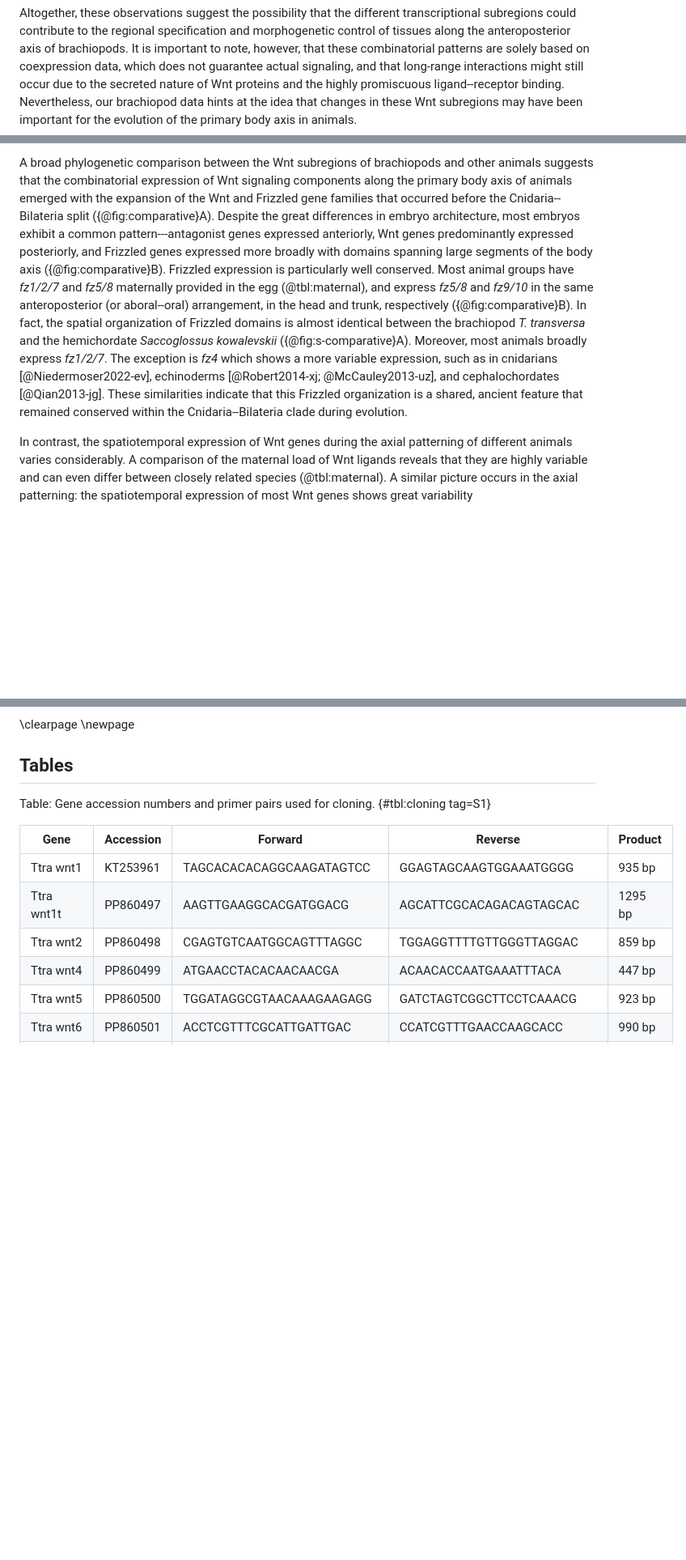
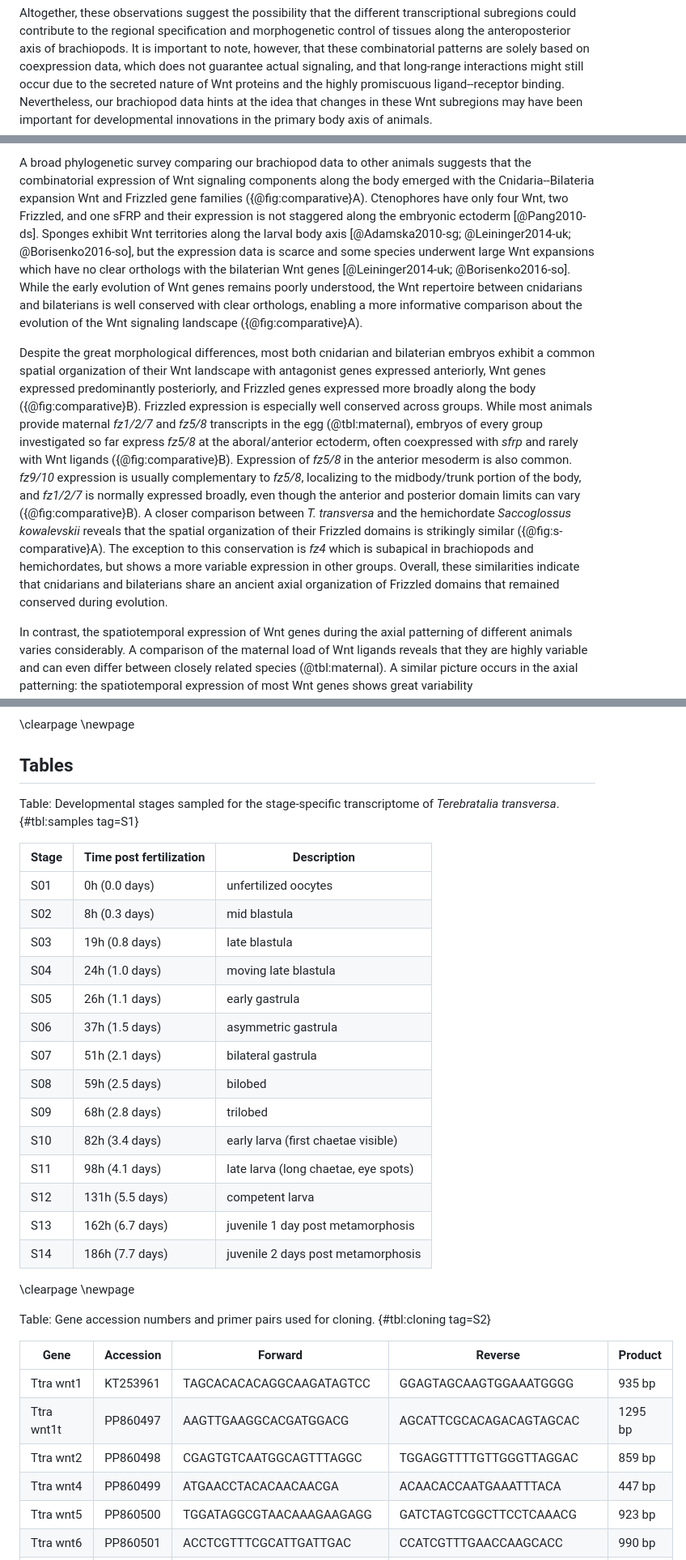
Before and after one commit to bruvellu/terebratalia-wnts, a Markdown page: 2-text/wnt.md, 3 parts joined by grey strips. Shown: that part at 81% size. GitHub-like rendering; blank space fills up the shorter version.

Commit message:
Improve paragraph about Frizzled conservation

```diff
--- a/2-text/wnt.md
+++ b/2-text/wnt.md
@@ -450,5 +450,5 @@ However, whether *wnt5* or the Wnt/PCP pathway plays a role in this process, and
 
 Altogether, these observations suggest the possibility that the different transcriptional subregions could contribute to the regional specification and morphogenetic control of tissues along the anteroposterior axis of brachiopods.
 It is important to note, however, that these combinatorial patterns are solely based on coexpression data, which does not guarantee actual signaling, and that long-range interactions might still occur due to the secreted nature of Wnt proteins and the highly promiscuous ligand--receptor binding.
-Nevertheless, our brachiopod data hints at the idea that changes in these Wnt subregions may have been important for the evolution of the primary body axis in animals.
+Nevertheless, our brachiopod data hints at the idea that changes in these Wnt subregions may have been important for developmental innovations in the primary body axis of animals.
 
@@ -457,15 +456,21 @@ Nevertheless, our brachiopod data hints at the idea that changes in these Wnt su
 
-<!--TODO: Revise according to reviewers’ comment-->
-A broad phylogenetic comparison between the Wnt subregions of brachiopods and other animals suggests that the combinatorial expression of Wnt signaling components along the primary body axis of animals emerged with the expansion of the Wnt and Frizzled gene families that occurred before the Cnidaria--Bilateria split ({@fig:comparative}A).
-Despite the great differences in embryo architecture, most embryos exhibit a common pattern---antagonist genes expressed anteriorly, Wnt genes predominantly expressed posteriorly, and Frizzled genes expressed more broadly with domains spanning large segments of the body axis ({@fig:comparative}B).
-Frizzled expression is particularly well conserved.
-Most animal groups have *fz1/2/7* and *fz5/8* maternally provided in the egg (@tbl:maternal), and express *fz5/8* and *fz9/10* in the same anteroposterior (or aboral--oral) arrangement, in the head and trunk, respectively ({@fig:comparative}B).
-In fact, the spatial organization of Frizzled domains is almost identical between the brachiopod *T. transversa* and the hemichordate *Saccoglossus kowalevskii* ({@fig:s-comparative}A).
-Moreover, most animals broadly express *fz1/2/7*.
-The exception is *fz4* which shows a more variable expression, such as in cnidarians [@Niedermoser2022-ev], echinoderms [@Robert2014-xj; @McCauley2013-uz], and cephalochordates [@Qian2013-jg].
-These similarities indicate that this Frizzled organization is a shared, ancient feature that remained conserved within the Cnidaria--Bilateria clade during evolution.
+A broad phylogenetic survey comparing our brachiopod data to other animals suggests that the combinatorial expression of Wnt signaling components along the body emerged with the Cnidaria--Bilateria expansion Wnt and Frizzled gene families ({@fig:comparative}A).
+Ctenophores have only four Wnt, two Frizzled, and one sFRP and their expression is not staggered along the embryonic ectoderm [@Pang2010-ds].
+Sponges exhibit Wnt territories along the larval body axis [@Adamska2010-sg; @Leininger2014-uk; @Borisenko2016-so], but the expression data is scarce and some species underwent large Wnt expansions which have no clear orthologs with the bilaterian Wnt genes [@Leininger2014-uk; @Borisenko2016-so].
+While the early evolution of Wnt genes remains poorly understood, the Wnt repertoire between cnidarians and bilaterians is well conserved with clear orthologs, enabling a more informative comparison about the evolution of the Wnt signaling landscape ({@fig:comparative}A).
 
-<!--In both cases, these broad domains coincide with their different body regions, suggesting that each receptor may regulate the regional patterning along the anteroposterior axis [@Darras2018-gm].-->
+<!--Frizzle expression is conserved-->
+
+Despite the great morphological differences, most both cnidarian and bilaterian embryos exhibit a common spatial organization of their Wnt landscape with antagonist genes expressed anteriorly, Wnt genes expressed predominantly posteriorly, and Frizzled genes expressed more broadly along the body ({@fig:comparative}B).
+Frizzled expression is especially well conserved across groups.
+While most animals provide maternal *fz1/2/7* and *fz5/8* transcripts in the egg (@tbl:maternal), embryos of every group investigated so far express *fz5/8* at the aboral/anterior ectoderm, often coexpressed with *sfrp* and rarely with Wnt ligands ({@fig:comparative}B).
+Expression of *fz5/8* in the anterior mesoderm is also common.
+*fz9/10* expression is usually complementary to *fz5/8*, localizing to the midbody/trunk portion of the body, and *fz1/2/7* is normally expressed broadly, even though the anterior and posterior domain limits can vary ({@fig:comparative}B).
+A closer comparison between *T. transversa* and the hemichordate *Saccoglossus kowalevskii* reveals that the spatial organization of their Frizzled domains is strikingly similar ({@fig:s-comparative}A).
+The exception to this conservation is *fz4* which is subapical in brachiopods and hemichordates, but shows a more variable expression in other groups.
+Overall, these similarities indicate that cnidarians and bilaterians share an ancient axial organization of Frizzled domains that remained conserved during evolution.
+
+<!--Wnt expression is evolutionary more variable-->
 
 <!--TODO: The authors write that Wnt expression is more variable between species than Fz expression. I am not sure this is a valid statement. Which species are you talking about here?-->
 
@@ -1240,7 +1224,29 @@ See Methods for more details.
 
 ## Tables
 
-Table: Gene accession numbers and primer pairs used for cloning. {#tbl:cloning tag=S1}
+Table: Developmental stages sampled for the stage-specific transcriptome of *Terebratalia transversa*. {#tbl:samples tag=S1}
+
+| Stage    | Time post fertilization | Description                          |
+| -------- | ----------------------- | ------------------------------------ |
+| S01      | 0h (0.0 days)           | unfertilized oocytes                 |
+| S02      | 8h (0.3 days)           | mid blastula                         |
+| S03      | 19h (0.8 days)          | late blastula                        |
+| S04      | 24h (1.0 days)          | moving late blastula                 |
+| S05      | 26h (1.1 days)          | early gastrula                       |
+| S06      | 37h (1.5 days)          | asymmetric gastrula                  |
+| S07      | 51h (2.1 days)          | bilateral gastrula                   |
+| S08      | 59h (2.5 days)          | bilobed                              |
+| S09      | 68h (2.8 days)          | trilobed                             |
+| S10      | 82h (3.4 days)          | early larva (first chaetae visible)  |
+| S11      | 98h (4.1 days)          | late larva (long chaetae, eye spots) |
+| S12      | 131h (5.5 days)         | competent larva                      |
+| S13      | 162h (6.7 days)         | juvenile 1 day post metamorphosis    |
+| S14      | 186h (7.7 days)         | juvenile 2 days post metamorphosis   |
+
+\clearpage
+\newpage
+
+Table: Gene accession numbers and primer pairs used for cloning. {#tbl:cloning tag=S2}
 
 | Gene           | Accession | Forward                   | Reverse                   | Product |
 | ----           | --------- | -------                   | -------                   | ------- |
```
Also changed, not shown: other parts of 2-text/wnt.md (+17 -39 lines).
